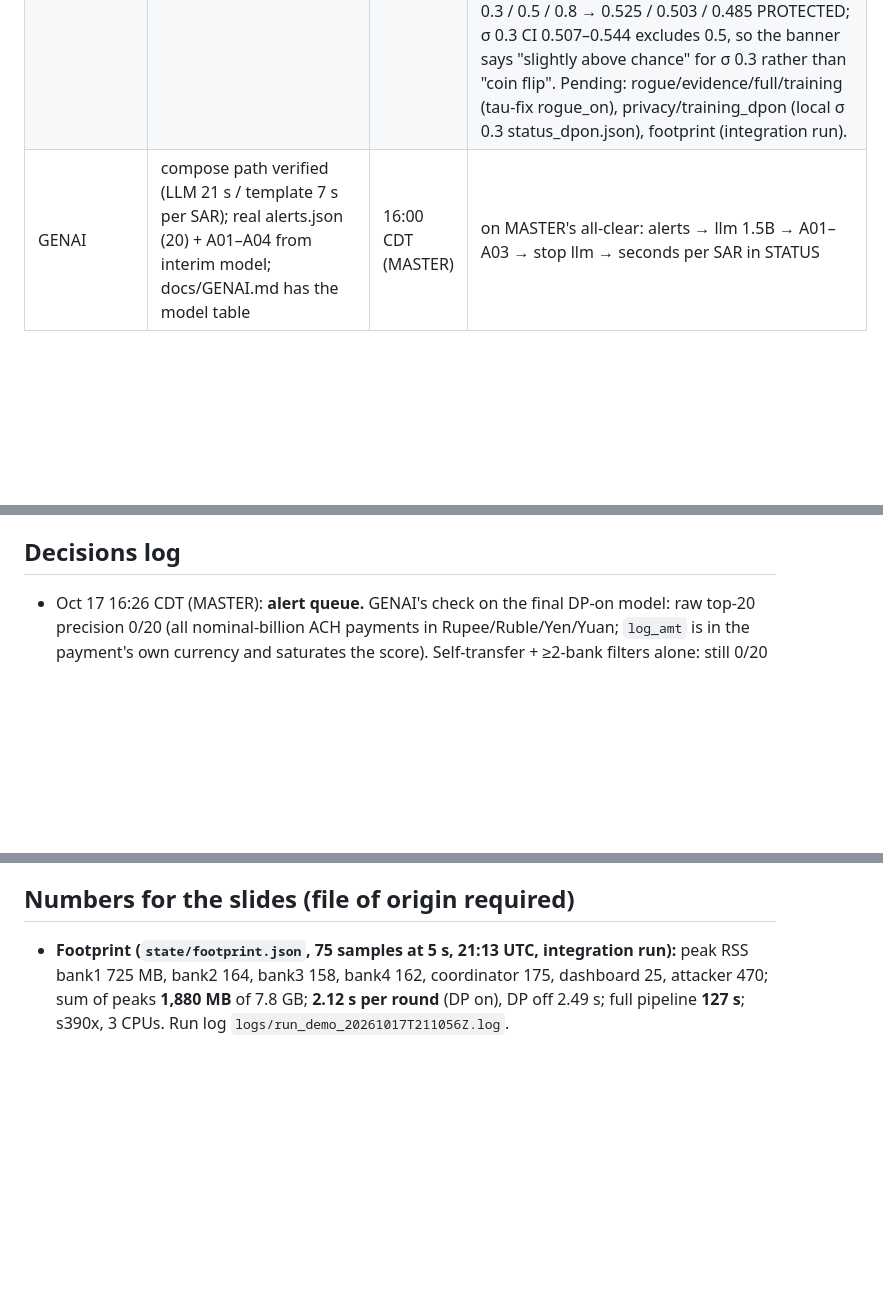
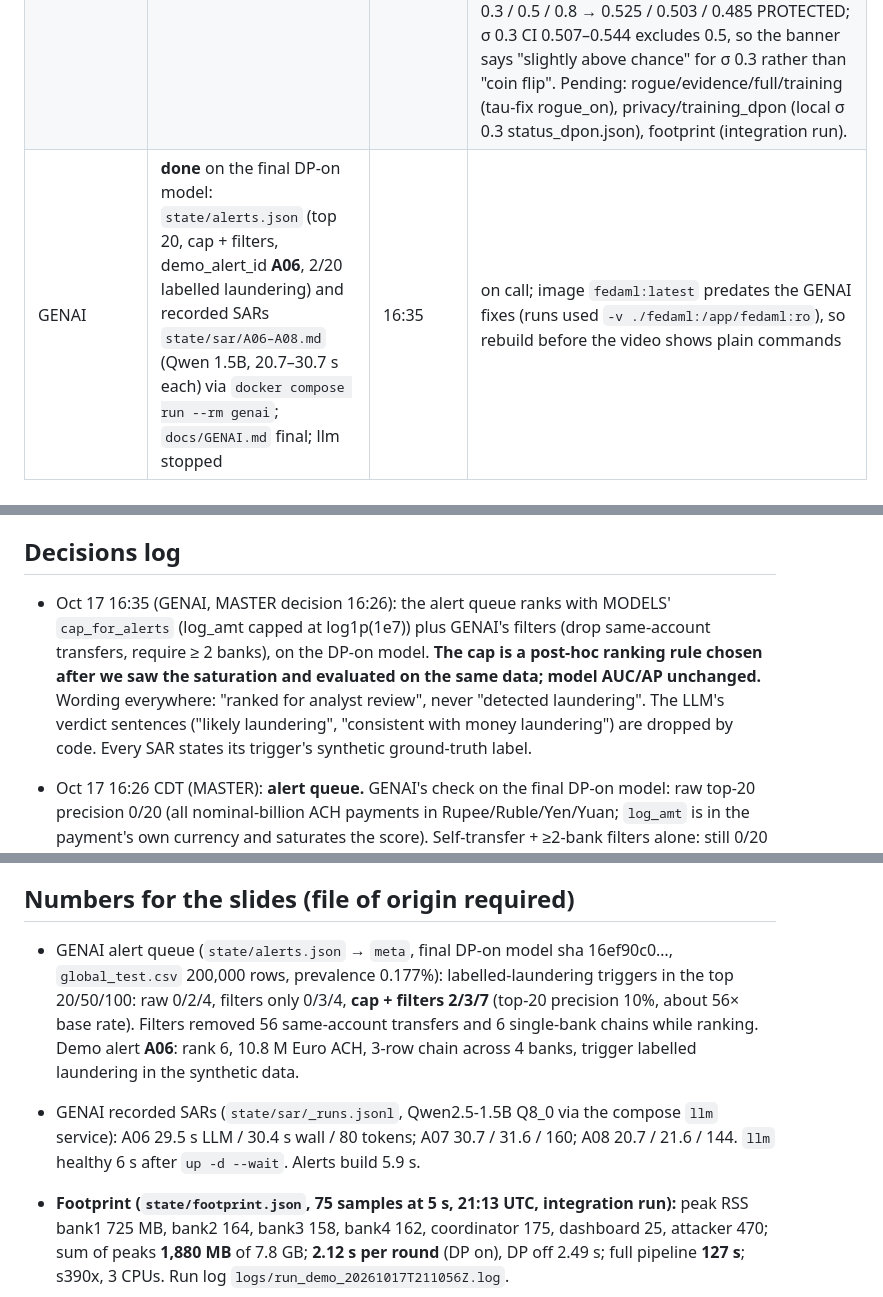
Before and after one commit to pedduvedcharan/dataholics-federated-aml, a Markdown page: STATUS.md, 3 parts joined by grey strips. GitHub-like rendering; blank space fills up the shorter version.

Commit message:
STATUS: GENAI final alert queue (cap + filters, 2/3/7), demo alert A06, recorded SAR timings
Co-Authored-By: Claude Opus 5.5 <noreply@anthropic.com>

````diff
--- a/STATUS.md
+++ b/STATUS.md
@@ -20,7 +20,7 @@
 | FEDERATION | cumulative-cosine rule committed (bd87b9a); dpon/rogue_on/rogue_off final on VM | 16:00 CDT (MASTER) | regenerate `dpoff` under the new rule, confirm files final with bank-1 accepted counts, free port 8000, README paragraph (trainer, cap, defense rule, DP mode, privacy-vs-robustness) |
 | REDTEAM | done; on call for rehearsal 1 (~17:00) | 16:20 | final `state/redteam.json` (21:13 UTC) verified against the dry run; scene 5 script and `docs/REDTEAM.md` filled with its numbers |
 | AUDIT | egress + tests + try_leak; dashboard v2 (pooled AUC + eval_banks, laundering-rows red-team headline, Evidence footer, ε-spent vs planned-total meter, rogue vs honest-excluded tags, no "ceiling" wording); compose check passed; architecture SVG+mermaid | 16:30 (AUDIT) | **Screenshots (1280×720, real VM data, uncommitted for MASTER):** `submission/screenshots/dashboard_regulator.png`, `dashboard_training.png`, `dashboard_rogue.png`, `dashboard_evidence.png`, `dashboard_full.png` = frozen rogue defense-ON run (`~/fedaml_snap/` on the VM: status.json from status_rogue_on, status_rogue_off.json, baselines.json, egress logs 270 msgs / 5,670 params / 0 rows / 2 blocked); `dashboard_privacy.png`, `dashboard_training_dpon.png` = DP-on σ 0.8 run (`~/fedaml_snap_dpon/`, from status_dpon_s08.json, ε ≈ 24.0). Panels 5 (red team) and 6 (footprint) pending `state/redteam.json` / `state/footprint.json`. Solo-panel capture: `http://localhost:8050/?solo=p-train` etc. **15:55 CDT:** `submission/screenshots/dashboard_redteam.png` captured from real `state/redteam.json` (REDTEAM 20:50 UTC, canary_update, frozen copy in `~/fedaml_snap_rt/`): DP off AUC 0.937 LEAKS; σ 0.3 / 0.5 / 0.8 → 0.525 / 0.503 / 0.485 PROTECTED; σ 0.3 CI 0.507–0.544 excludes 0.5, so the banner says "slightly above chance" for σ 0.3 rather than "coin flip". Pending: rogue/evidence/full/training (tau-fix rogue_on), privacy/training_dpon (local σ 0.3 status_dpon.json), footprint (integration run). |
-| GENAI | compose path verified (LLM 21 s / template 7 s per SAR); real alerts.json (20) + A01–A04 from interim model; docs/GENAI.md has the model table | 16:00 CDT (MASTER) | on MASTER's all-clear: alerts → llm 1.5B → A01–A03 → stop llm → seconds per SAR in STATUS |
+| GENAI | **done** on the final DP-on model: `state/alerts.json` (top 20, cap + filters, demo_alert_id **A06**, 2/20 labelled laundering) and recorded SARs `state/sar/A06–A08.md` (Qwen 1.5B, 20.7–30.7 s each) via `docker compose run --rm genai`; `docs/GENAI.md` final; llm stopped | 16:35 | on call; image `fedaml:latest` predates the GENAI fixes (runs used `-v ./fedaml:/app/fedaml:ro`), so rebuild before the video shows plain commands |
 
 ## VM facts (INFRA, measured 12:40 CDT Sat via `ssh dataholics`; MASTER re-verified 12:40: `docker ps` empty, no venv, no data/, python3-sklearn/pandas/flask not yet installed)
 ```
@@ -145,6 +145,7 @@ Partition runtime 17s, peak RSS 563 MB, seed 42.
 - Tools profile (`docker compose run --rm <svc>`): `attacker`, `genai`, `alerts`, `baselines`, `tryleak`.
 
 ## Decisions log
+- Oct 17 16:35 (GENAI, MASTER decision 16:26): the alert queue ranks with MODELS' `cap_for_alerts` (log_amt capped at log1p(1e7)) plus GENAI's filters (drop same-account transfers, require ≥ 2 banks), on the DP-on model. **The cap is a post-hoc ranking rule chosen after we saw the saturation and evaluated on the same data; model AUC/AP unchanged.** Wording everywhere: "ranked for analyst review", never "detected laundering". The LLM's verdict sentences ("likely laundering", "consistent with money laundering") are dropped by code. Every SAR states its trigger's synthetic ground-truth label.
 - Oct 17 16:26 CDT (MASTER): **alert queue.** GENAI's check on the final DP-on model: raw top-20 precision 0/20 (all nominal-billion ACH payments in Rupee/Ruble/Yen/Yuan; `log_amt` is in the payment's own currency and saturates the score). Self-transfer + ≥2-bank filters alone: still 0/20 (3/50). **Accepted: MODELS' `cap_for_alerts` (log_amt capped for ranking only) + filters → 2 / 3 / 7 true laundering in top 20 / 50 / 100**, model AUC/AP unchanged. Disclosure: the cap is a post-hoc ranking rule chosen after seeing the saturation and evaluated on the same data; the real fix (USD-normalised amount, retrain) is future work (`docs/FEATURES.md`). Demo SAR = highest-ranked confirmed laundering alert from the DP-on model; wording "ranked for analyst review", never "detected laundering".
 - Oct 17 16:26 CDT (MASTER, incident): MASTER's README commit f5a1bb5 (16:11) corrupted README.md to 64,772 lines (a scripted replace with an empty match inserted a paragraph between every character) and it was public for ~13 min; repaired in a8bde27 from 0f114e0 with guarded edits; verified 169 lines on origin. Other files checked, unaffected.
 - Oct 17 16:20 (MODELS): **Final numbers, μ 0.1 finals** (sha256 dpoff f12fcda7, dpon 16ef90c0, rogue_off 433e8822, rogue_on 449f767f). Generated table: `docs/RESULTS_TABLE.md` (`python -m fedaml.results_table` on the VM, 21:16 UTC); baselines unchanged (`state/baselines.json`). Pooled banks 2,3,4, AUC / AP: federated DP off **0.992 / 0.248**; DP on **σ=0.5, ε≈46.2 (δ=1e-5, approx.) 0.982 / 0.065**; rogue defense off 0.953 / 0.071, on 0.992 / 0.250; centralized pooling 0.983 / 0.088; best single bank AUC 0.986 (bank 4 logreg), AP 0.405 (bank 4 HGB). Computed reading: DP off beats best single bank on AUC and centralized pooling on both, trails bank 4 HGB on AP; DP on trails best single bank on both, ties centralized pooling on AUC (0.982 vs 0.983), trails it on AP; DP price 0.010 AUC / 0.183 AP.
@@ -253,6 +254,8 @@ Partition runtime 17s, peak RSS 563 MB, seed 42.
 - Oct 17 12:00: idea locked (cross-bank AML, federated). Additions accepted: regulator view (#2), rogue bank (#4). Paillier and ML-DSA are stretch.
 
 ## Numbers for the slides (file of origin required)
+- GENAI alert queue (`state/alerts.json` → `meta`, final DP-on model sha 16ef90c0…, `global_test.csv` 200,000 rows, prevalence 0.177%): labelled-laundering triggers in the top 20/50/100: raw 0/2/4, filters only 0/3/4, **cap + filters 2/3/7** (top-20 precision 10%, about 56× base rate). Filters removed 56 same-account transfers and 6 single-bank chains while ranking. Demo alert **A06**: rank 6, 10.8 M Euro ACH, 3-row chain across 4 banks, trigger labelled laundering in the synthetic data.
+- GENAI recorded SARs (`state/sar/_runs.jsonl`, Qwen2.5-1.5B Q8_0 via the compose `llm` service): A06 29.5 s LLM / 30.4 s wall / 80 tokens; A07 30.7 / 31.6 / 160; A08 20.7 / 21.6 / 144. `llm` healthy 6 s after `up -d --wait`. Alerts build 5.9 s.
 - **Footprint (`state/footprint.json`, 75 samples at 5 s, 21:13 UTC, integration run):** peak RSS bank1 725 MB, bank2 164, bank3 158, bank4 162, coordinator 175, dashboard 25, attacker 470; sum of peaks **1,880 MB** of 7.8 GB; **2.12 s per round** (DP on), DP off 2.49 s; full pipeline **127 s**; s390x, 3 CPUs. Run log `logs/run_demo_20261017T211056Z.log`.
 - **FINAL set, μ 0.1, seed 42, 10 rounds, pooled banks 2–4 (`~/fedaml/state/status_<tag>.json`, FEDERATION 16:20 entry):** dpoff **0.992 / 0.248** (bank 1 accepted 7/10); dpon = σ 0.5 local **0.982 / 0.065**, ε ≈ 46.2 approx (bank 1 10/10); dpon_s03 0.987 / 0.093, ε ≈ 99.7 (weak leak row); rogue_on **0.992 / 0.250**, banks 1–4 10/10, bank 5 excluded 10/10; rogue_off **0.953 / 0.071**, rogue's own laundering AUC 0.927. Archived μ 0.5 set (`archive/finals_mu05`): dpoff 0.988 / 0.152, dpon σ 0.3 0.970 / 0.056, rogue_off 0.500, rogue_on 0.989.
 - **[16:20 FEDERATION] CANONICAL host-side finals, mu 0.1 (MASTER GO 16:10), seed 42, 10 rounds, prox trainer, clip 1.0, tau 1.5, cumulative rule, `~/fedaml/state/` on the VM. Supersedes the mu 0.5 tables below; those files are in `~/fedaml/archive/finals_mu05/`.** Pooled over banks 2,3,4.
````
